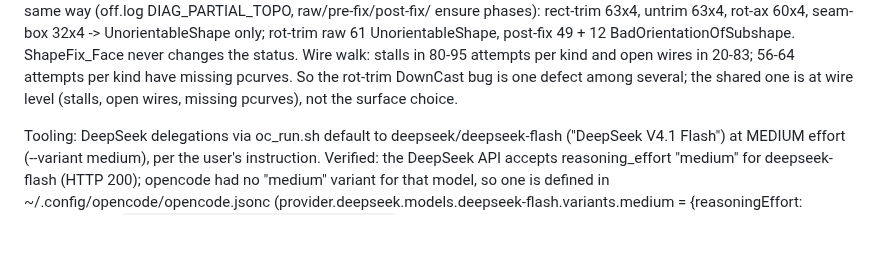
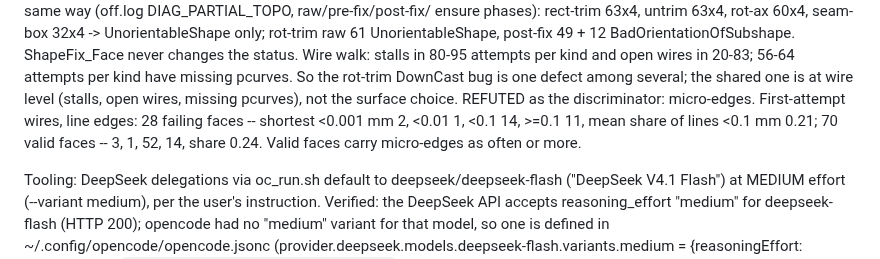
Before and after one commit to tommasobbianchi/mesh2step, a Markdown page: .claude/loopspec/RESUME.md, the part around the change. Rendered like a GitHub page; blank space fills up the shorter version.

Commit message:
resume notes: micro-edges do not separate failing cylinder faces from valid ones
Faces that build fine carry sub-0.1 mm edges as often as the 28 that fail, so tiny edges are not
the cause.

Co-Authored-By: Claude Opus 5 (1M context) <noreply@anthropic.com>
Claude-Session: https://claude.ai/code/session_018SNiWVUb6kYYHcCJAfzFr6

```diff
--- a/.claude/loopspec/RESUME.md
+++ b/.claude/loopspec/RESUME.md
@@ -539,6 +539,9 @@ AJ. **The 28 all-failed partial cylinders carry pcurves in inconsistent u conven
    changes the status. Wire walk: stalls in 80-95 attempts per kind and open wires in 20-83; 56-64
    attempts per kind have missing pcurves. So the rot-trim DownCast bug is one defect among several;
    the shared one is at wire level (stalls, open wires, missing pcurves), not the surface choice.
+   REFUTED as the discriminator: micro-edges. First-attempt wires, line edges: 28 failing faces --
+   shortest <0.001 mm 2, <0.01 1, <0.1 14, >=0.1 11, mean share of lines <0.1 mm 0.21; 70 valid faces
+   -- 3, 1, 52, 14, share 0.24. Valid faces carry micro-edges as often or more.
 
 Tooling: DeepSeek delegations via oc_run.sh default to deepseek/deepseek-flash ("DeepSeek V4.1
 Flash") at MEDIUM effort (--variant medium), per the user's instruction. Verified: the DeepSeek
```
